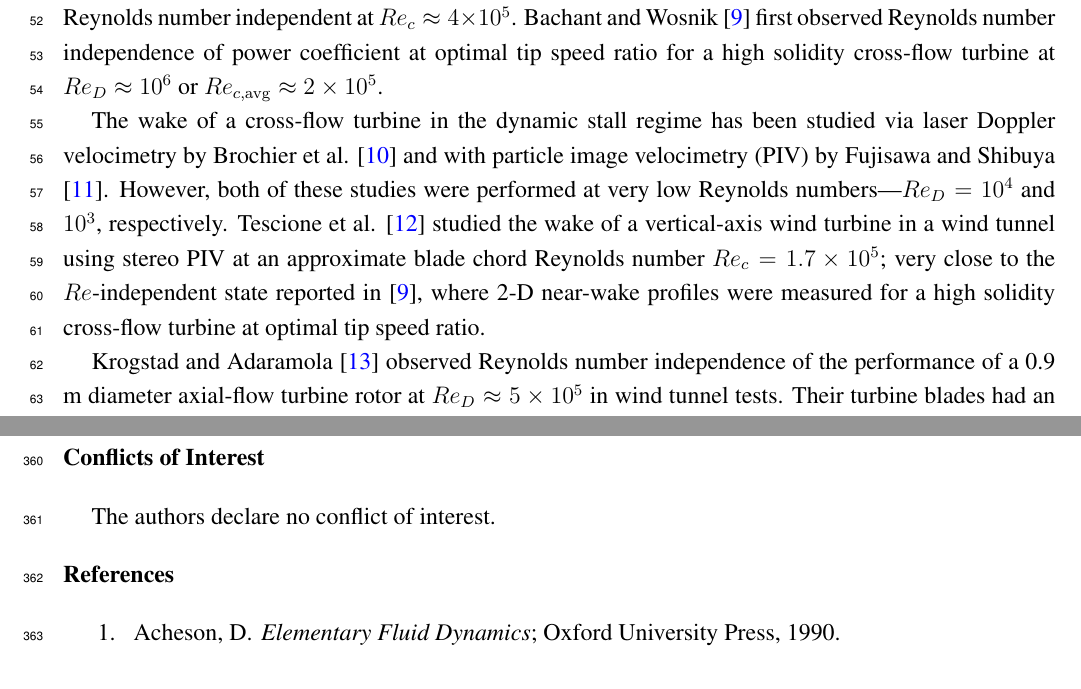
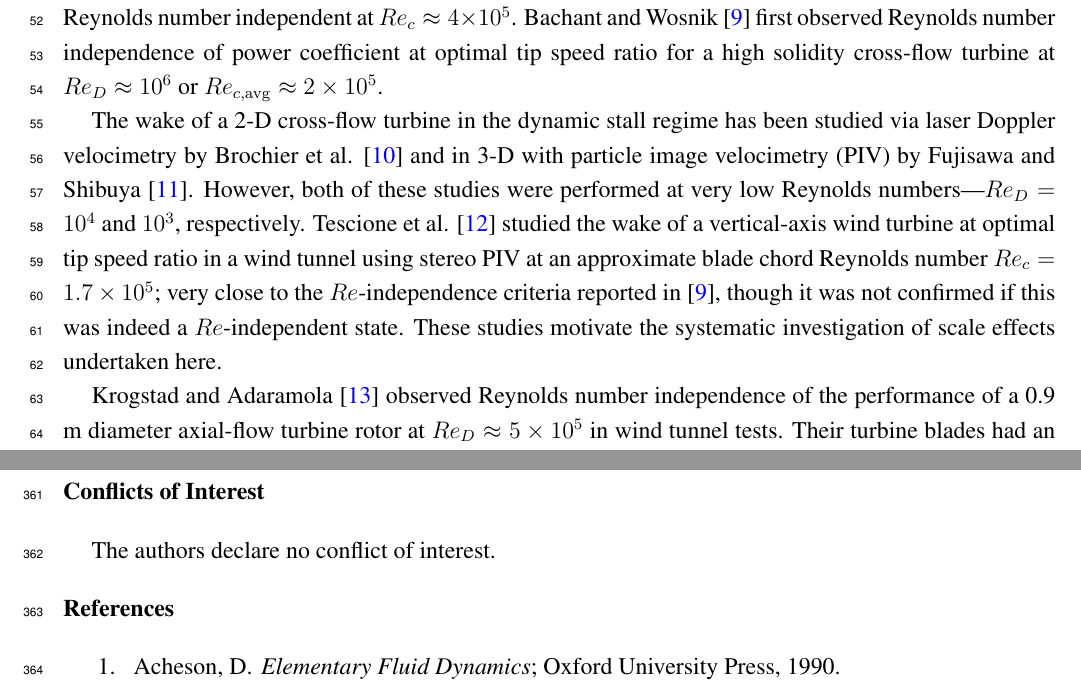
Before and after one commit to petebachant/CFT-Re-dep-paper, a LaTeX paper (paper.tex): two parts of pages 3 and 19 of 21, joined at a grey line, cut so that both start at the same text. Compiled offline with pdfLaTeX.

Commit message:
Tweak CFT wake studies in introduction

```diff
--- a/paper.tex
+++ b/paper.tex
@@ -193,16 +193,17 @@ number independence of power coefficient at optimal tip speed ratio for a high
 solidity cross-flow turbine at $Re_D \approx 10^6$ or $Re_{c,\mathrm{avg}}
 \approx 2 \times 10^5$.
 
-The wake of a cross-flow turbine in the dynamic stall regime has been studied
-via laser Doppler velocimetry by Brochier et al. \cite{Brochier1986} and with
-particle image velocimetry (PIV) by Fujisawa and Shibuya \cite{Fujisawa2001}.
-However, both of these studies were performed at very low Reynolds
-numbers---$Re_D = 10^4$ and $10^3$, respectively. Tescione et al.
-\cite{Tescione2014} studied the wake of a vertical-axis wind turbine in a wind
-tunnel using stereo PIV at an approximate blade chord Reynolds number $Re_c =
-1.7 \times 10^5$; very close to the $Re$-independent state reported in
-\cite{Bachant2014}, where 2-D near-wake profiles were measured for a high
-solidity cross-flow turbine at optimal tip speed ratio.
+The wake of a 2-D cross-flow turbine in the dynamic stall regime has been
+studied via laser Doppler velocimetry by Brochier et al. \cite{Brochier1986} and
+in 3-D with particle image velocimetry (PIV) by Fujisawa and Shibuya
+\cite{Fujisawa2001}. However, both of these studies were performed at very low
+Reynolds numbers---$Re_D = 10^4$ and $10^3$, respectively. Tescione et al.
+\cite{Tescione2014} studied the wake of a vertical-axis wind turbine at optimal
+tip speed ratio in a wind tunnel using stereo PIV at an approximate blade chord
+Reynolds number $Re_c = 1.7 \times 10^5$; very close to the $Re$-independence
+criteria reported in \cite{Bachant2014}, though it was not confirmed if this was
+indeed a $Re$-independent state. These studies motivate the systematic
+investigation of scale effects undertaken here.
 
 Krogstad and Adaramola \cite{Krogstad2012a} observed Reynolds number
 independence of the performance of a 0.9 m diameter axial-flow turbine rotor at
```
